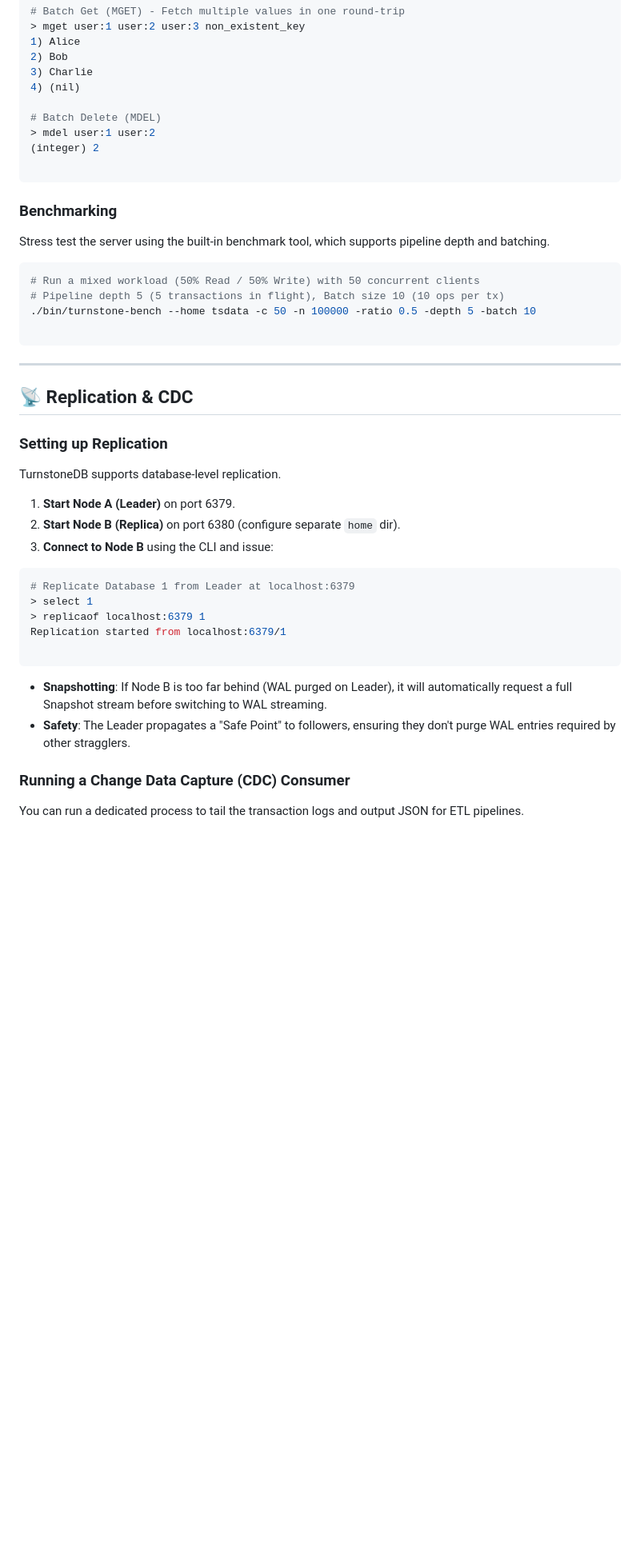
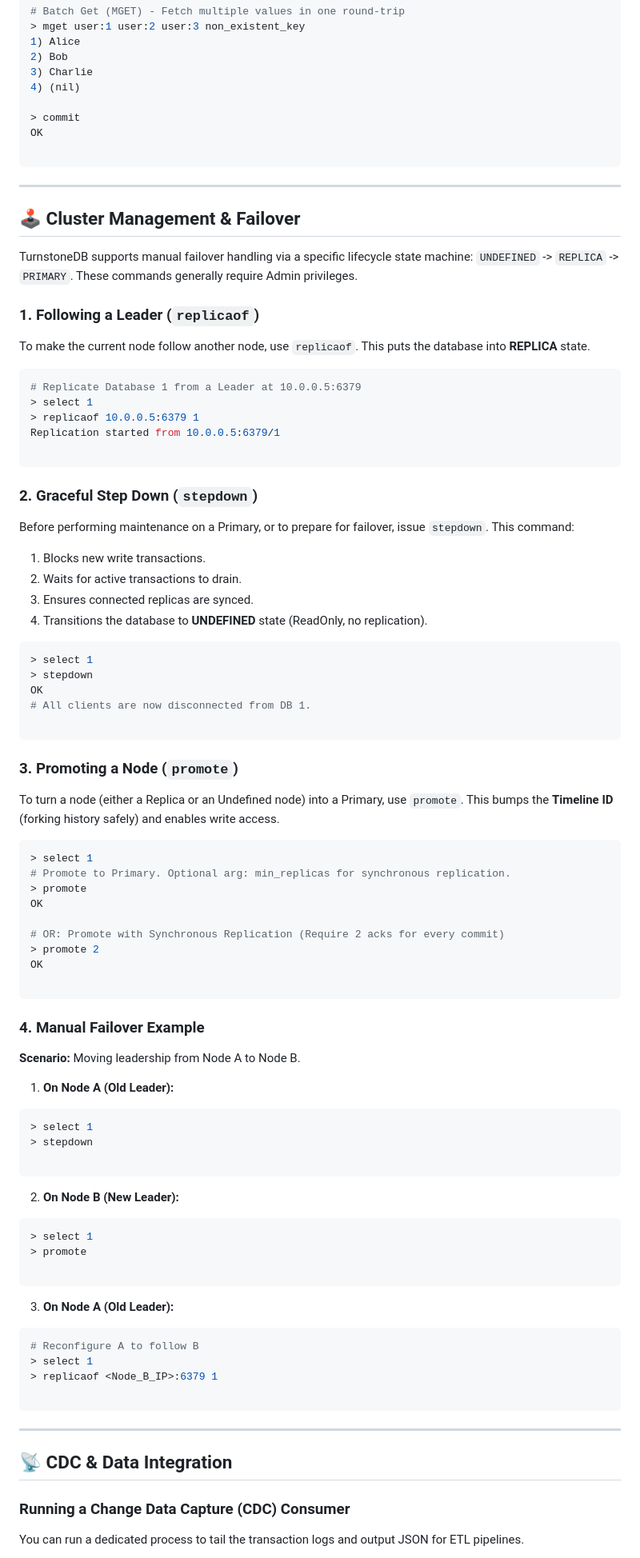
Before and after one commit to kirubasankars/turnstone, a Markdown page: README.md, the part around one of its changes. Shown at 80% size. Rendered like a GitHub page; blank space fills up the shorter version.

````diff
--- a/README.md
+++ b/README.md
@@ -136,45 +135,95 @@ OK
 3) Charlie
 4) (nil)
 
-# Batch Delete (MDEL)
-> mdel user:1 user:2
-(integer) 2
-
-```
-
-### Benchmarking
-
-Stress test the server using the built-in benchmark tool, which supports pipeline depth and batching.
-
-```bash
-# Run a mixed workload (50% Read / 50% Write) with 50 concurrent clients
-# Pipeline depth 5 (5 transactions in flight), Batch size 10 (10 ops per tx)
-./bin/turnstone-bench --home tsdata -c 50 -n 100000 -ratio 0.5 -depth 5 -batch 10
+> commit
+OK
 
 ```
 
 ---
 
-## 📡 Replication & CDC
+## 🕹️ Cluster Management & Failover
 
-### Setting up Replication
+TurnstoneDB supports manual failover handling via a specific lifecycle state machine: `UNDEFINED` -> `REPLICA` -> `PRIMARY`. These commands generally require Admin privileges.
 
-TurnstoneDB supports database-level replication.
+### 1. Following a Leader (`replicaof`)
 
-1. **Start Node A (Leader)** on port 6379.
-2. **Start Node B (Replica)** on port 6380 (configure separate `home` dir).
-3. **Connect to Node B** using the CLI and issue:
+To make the current node follow another node, use `replicaof`. This puts the database into **REPLICA** state.
 
 ```bash
-# Replicate Database 1 from Leader at localhost:6379
+# Replicate Database 1 from a Leader at 10.0.0.5:6379
 > select 1
-> replicaof localhost:6379 1
-Replication started from localhost:6379/1
+> replicaof 10.0.0.5:6379 1
+Replication started from 10.0.0.5:6379/1
 
 ```
 
-* **Snapshotting**: If Node B is too far behind (WAL purged on Leader), it will automatically request a full Snapshot stream before switching to WAL streaming.
-* **Safety**: The Leader propagates a "Safe Point" to followers, ensuring they don't purge WAL entries required by other stragglers.
+### 2. Graceful Step Down (`stepdown`)
+
+Before performing maintenance on a Primary, or to prepare for failover, issue `stepdown`. This command:
+
+1. Blocks new write transactions.
+2. Waits for active transactions to drain.
+3. Ensures connected replicas are synced.
+4. Transitions the database to **UNDEFINED** state (ReadOnly, no replication).
+
+```bash
+> select 1
+> stepdown
+OK
+# All clients are now disconnected from DB 1.
+
+```
+
+### 3. Promoting a Node (`promote`)
+
+To turn a node (either a Replica or an Undefined node) into a Primary, use `promote`. This bumps the **Timeline ID** (forking history safely) and enables write access.
+
+```bash
+> select 1
+# Promote to Primary. Optional arg: min_replicas for synchronous replication.
+> promote
+OK
+
+# OR: Promote with Synchronous Replication (Require 2 acks for every commit)
+> promote 2
+OK
+
+```
+
+### 4. Manual Failover Example
+
+**Scenario:** Moving leadership from Node A to Node B.
+
+1. **On Node A (Old Leader):**
+```bash
+> select 1
+> stepdown
+
+```
+
+
+2. **On Node B (New Leader):**
+```bash
+> select 1
+> promote
+
+```
+
+
+3. **On Node A (Old Leader):**
+```bash
+# Reconfigure A to follow B
+> select 1
+> replicaof <Node_B_IP>:6379 1
+
+```
+
+
+
+---
+
+## 📡 CDC & Data Integration
 
 ### Running a Change Data Capture (CDC) Consumer
 
````
Also changed, not shown: other parts of README.md (+34 -67 lines).
